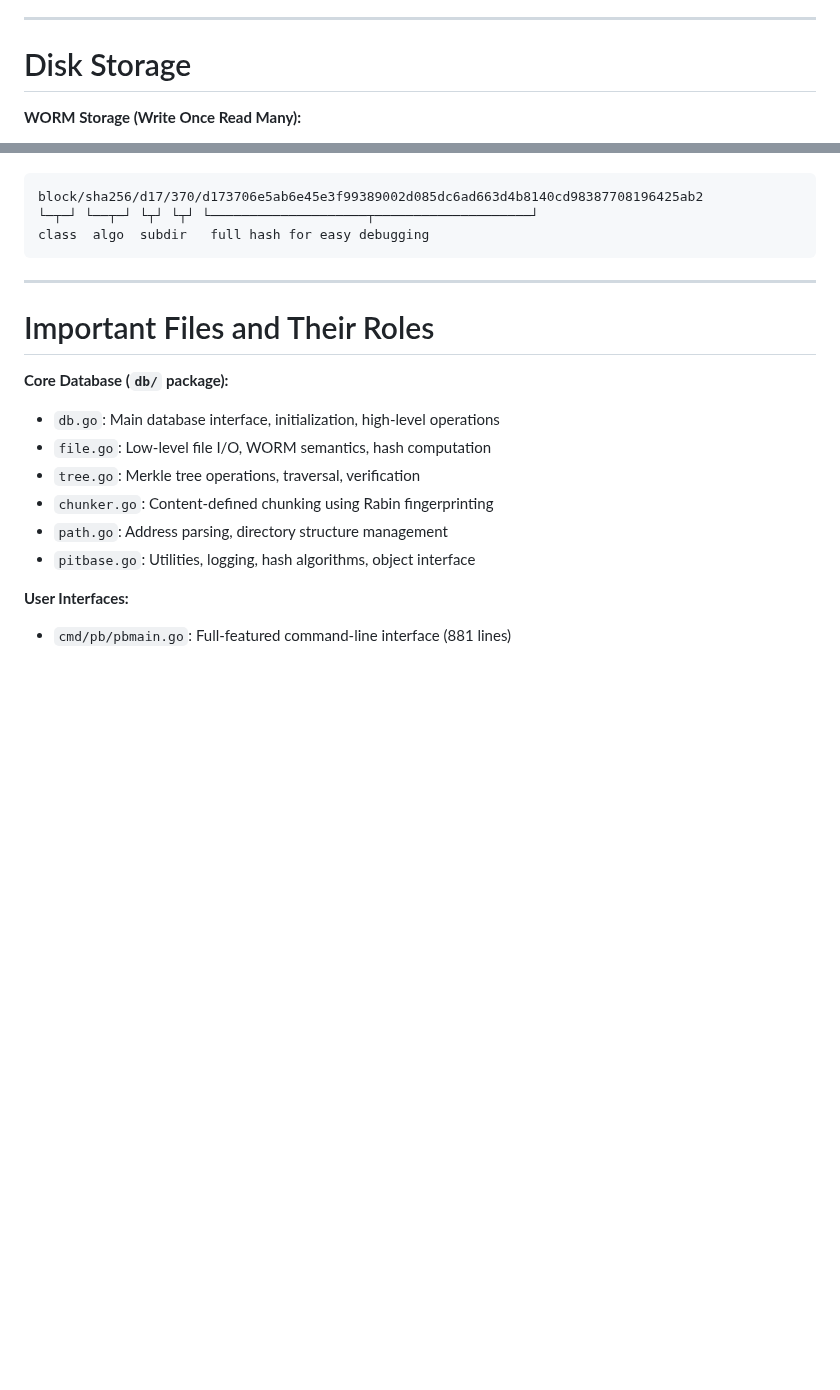
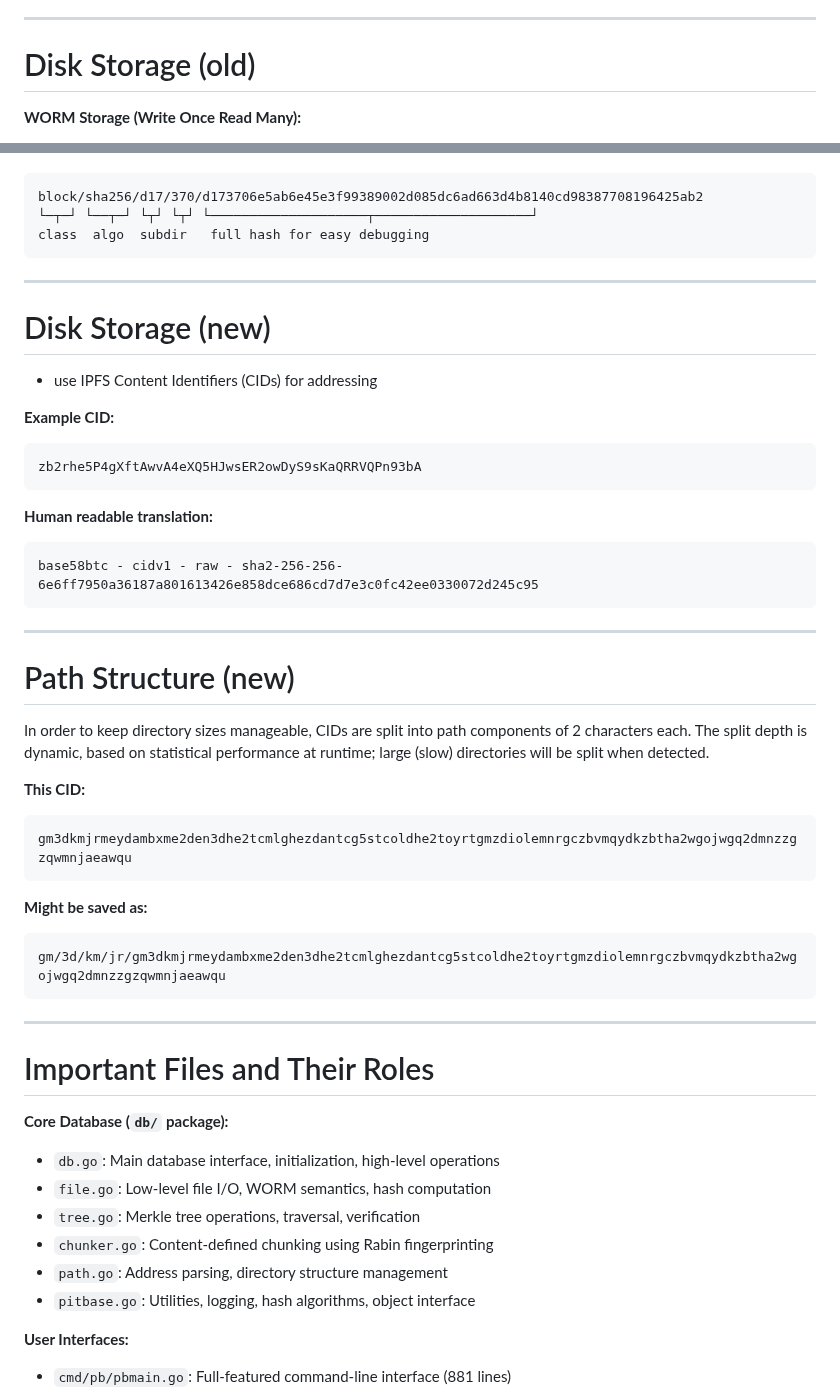
Before and after one commit to stevegt/promisebase, a Markdown page: slides/README.md, 2 parts joined by grey strips. Drawn GitHub-style; blank space fills up the shorter version.

Commit message:
Revise disk storage sections in slides README
slides/README.md:
• Rename "# Disk Storage" header to "# Disk Storage (old)".
• Add "Disk Storage (new)" section including CID addressing and examples.
• Add "Path Structure (new)" section that explains dynamic CID directory splitting.

````diff
--- a/slides/README.md
+++ b/slides/README.md
@@ -550,7 +550,7 @@ promisebase/
 
 ---
 
-# Disk Storage
+# Disk Storage (old)
 
 **WORM Storage (Write Once Read Many):**
 - Immutable files with cryptographic verification
@@ -568,6 +568,44 @@ block/sha256/d17/370/d173706e5ab6e45e3f99389002d085dc6ad663d4b8140cd983877081964
 └─┬─┘ └──┬─┘ └┬┘ └┬┘ └────────────────────┬────────────────────┘
 class  algo  subdir   full hash for easy debugging
 ```
+
+---
+
+# Disk Storage (new)
+
+- use IPFS Content Identifiers (CIDs) for addressing
+
+**Example CID:**
+
+```
+zb2rhe5P4gXftAwvA4eXQ5HJwsER2owDyS9sKaQRRVQPn93bA
+```
+
+**Human readable translation:**
+
+```
+base58btc - cidv1 - raw - sha2-256-256-6e6ff7950a36187a801613426e858dce686cd7d7e3c0fc42ee0330072d245c95
+```
+
+---
+
+# Path Structure (new)
+
+In order to keep directory sizes manageable, CIDs are split into path
+components of 2 characters each.  The split depth is dynamic, based on
+statistical performance at runtime; large (slow) directories will be
+split when detected.
+
+**This CID:**
+```
+gm3dkmjrmeydambxme2den3dhe2tcmlghezdantcg5stcoldhe2toyrtgmzdiolemnrgczbvmqydkzbtha2wgojwgq2dmnzzgzqwmnjaeawqu
+```
+
+**Might be saved as:**
+```
+gm/3d/km/jr/gm3dkmjrmeydambxme2den3dhe2tcmlghezdantcg5stcoldhe2toyrtgmzdiolemnrgczbvmqydkzbtha2wgojwgq2dmnzzgzqwmnjaeawqu
+```
+
 
 ---
 
````
